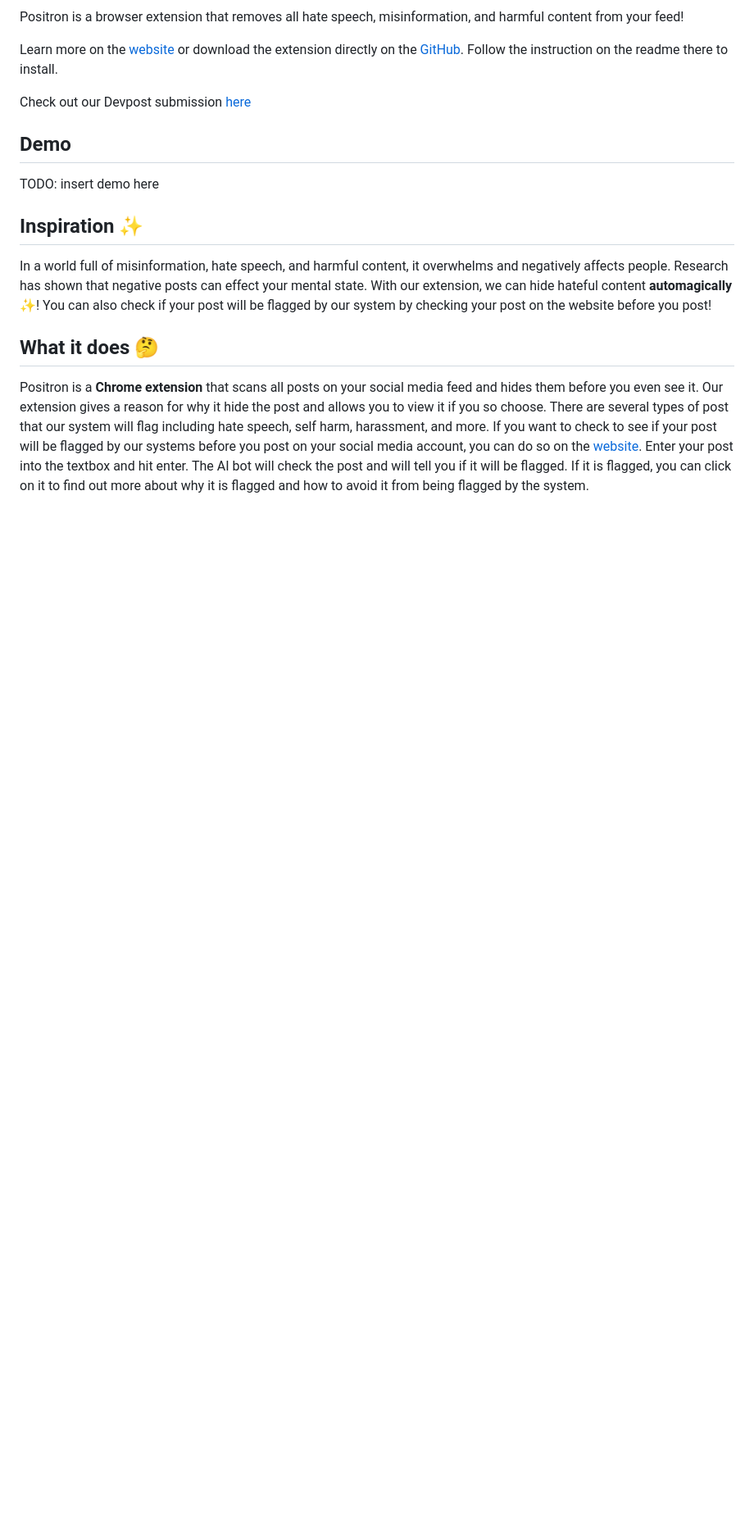
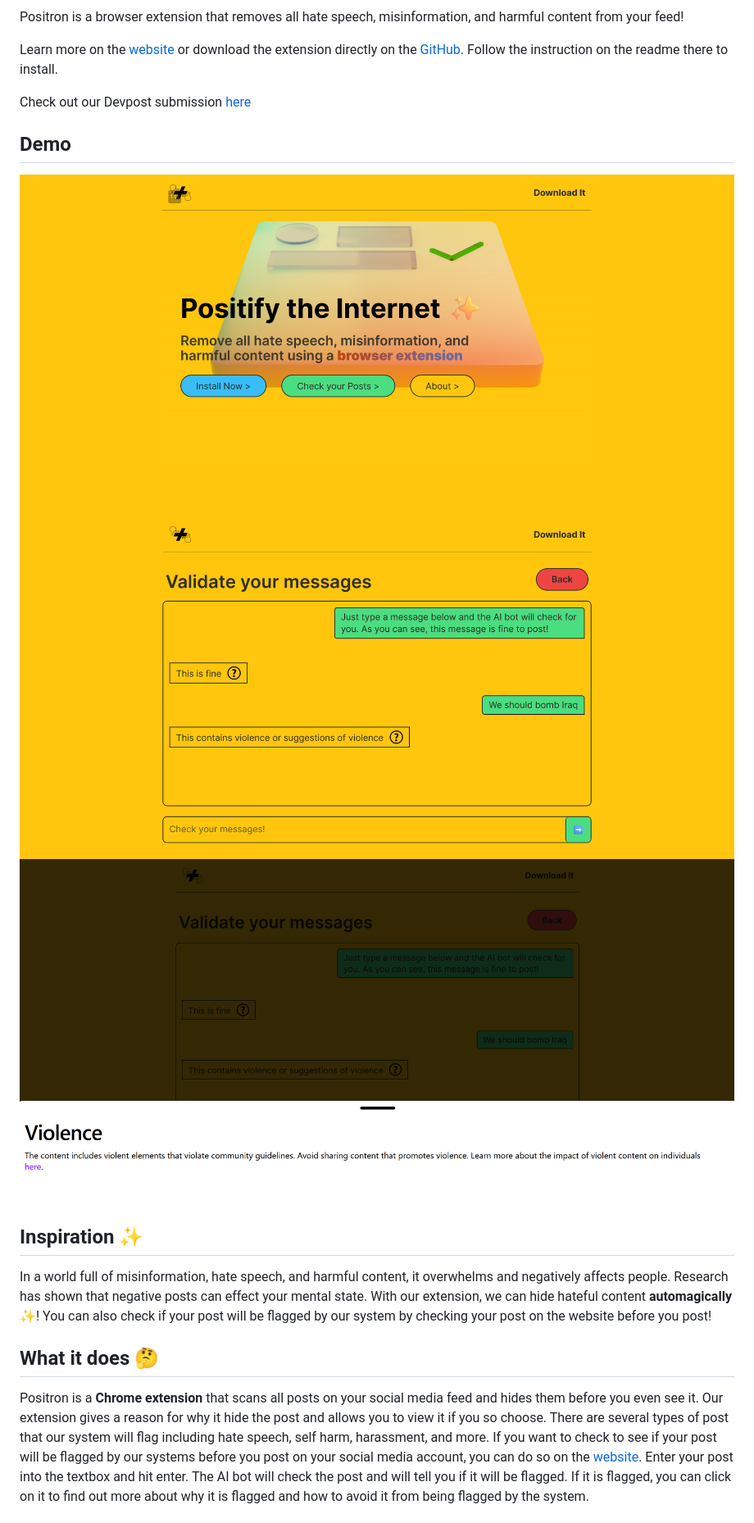
Before and after one commit to Zeyu-Li/positron-website, a Markdown page: README.md, the part around one of its changes. Shown at 82% size. Drawn GitHub-style; pictures changed too: screenshot2.png (added), screenshot3.png (added), screenshot4.png (added); blank space fills up the shorter version.

Commit message:
chore: added screenshot

```diff
--- a/README.md
+++ b/README.md
@@ -10,7 +10,9 @@ Check out our Devpost submission [here](https://devpost.com/software/positron-eb
 
 ## Demo
 
-TODO: insert demo here
+![banner](screenshot2.png)
+![banner](screenshot3.png)
+![banner](screenshot4.png)
 
 ## Inspiration ✨
 
```
Also changed, not shown: other parts of README.md (+1 -1 lines), 2 other files.
